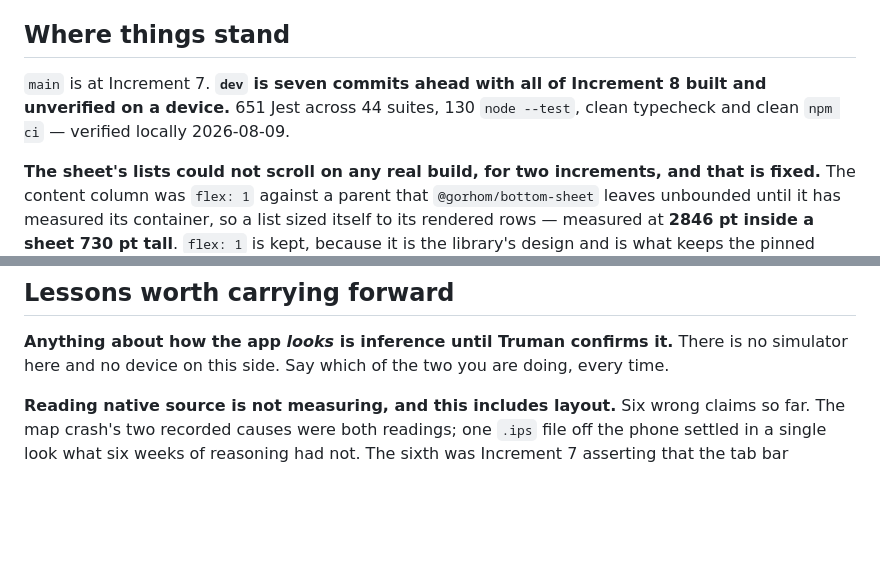
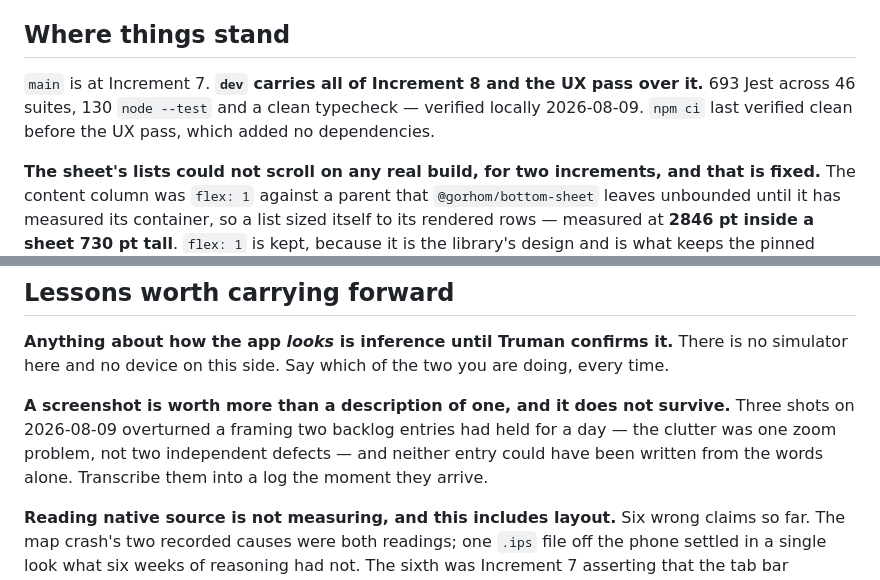
Before and after one commit to choytr/where-da-bus, a Markdown page: docs/handoff.md, 2 parts joined by grey strips. GitHub-like rendering; blank space fills up the shorter version.

```diff
--- a/docs/handoff.md
+++ b/docs/handoff.md
@@ -127,9 +159,10 @@ native module.
 
 ## Where things stand
 
-`main` is at Increment 7. **`dev` is seven commits ahead with all of Increment 8
-built and unverified on a device.** 651 Jest across 44 suites, 130 `node --test`,
-clean typecheck and clean `npm ci` — verified locally 2026-08-09.
+`main` is at Increment 7. **`dev` carries all of Increment 8 and the UX pass over
+it.** 693 Jest across 46 suites, 130 `node --test` and a clean typecheck —
+verified locally 2026-08-09. `npm ci` last verified clean before the UX pass,
+which added no dependencies.
 
 **The sheet's lists could not scroll on any real build, for two increments, and
 that is fixed.** The content column was `flex: 1` against a parent that
@@ -247,6 +280,12 @@ line by line.
 There is no simulator here and no device on this side. Say which of the two you
 are doing, every time.
 
+**A screenshot is worth more than a description of one, and it does not
+survive.** Three shots on 2026-08-09 overturned a framing two backlog entries
+had held for a day — the clutter was one zoom problem, not two independent
+defects — and neither entry could have been written from the words alone.
+Transcribe them into a log the moment they arrive.
+
 **Reading native source is not measuring, and this includes layout.** Six wrong
 claims so far. The map crash's two recorded causes were both readings; one
 `.ips` file off the phone settled in a single look what six weeks of reasoning
```
Also changed, not shown: other parts of docs/handoff.md (+56 -24 lines), docs/backlog.md (+47 -33 lines), 1 other file.
